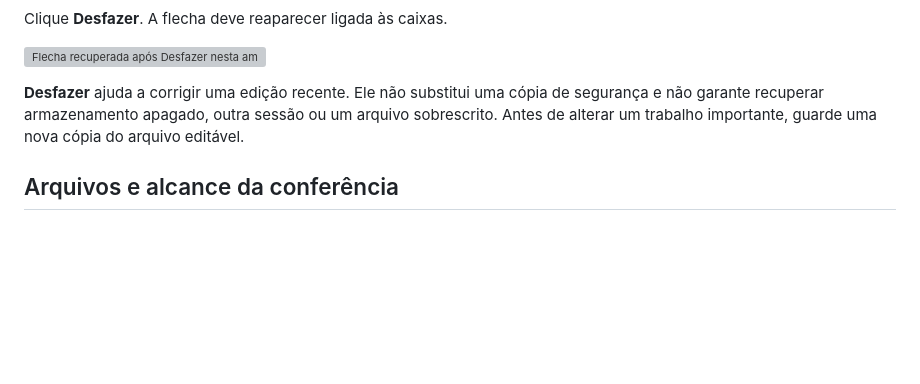
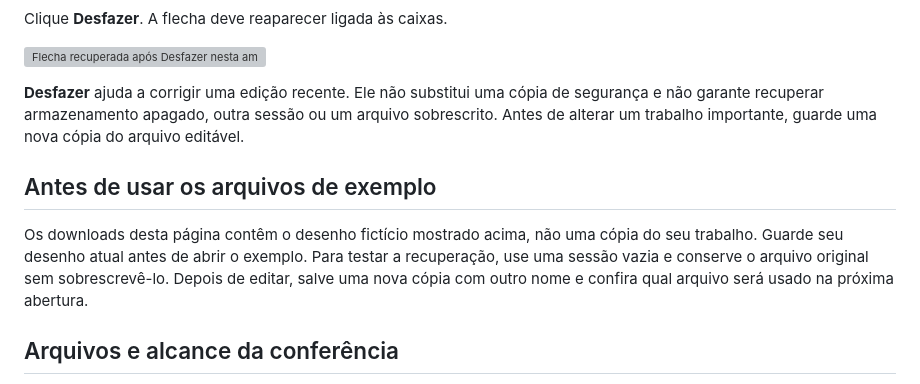
Before and after one commit to joaodeluca/product-knowledge-operations, a Markdown page: docs/excalidraw/SAVE-RESTORE.md, the part around the change. Drawn GitHub-style; blank space fills up the shorter version; grey boxes are pictures that could not be loaded.

Commit message:
docs: preserve current work before opening the drawing example

```diff
--- a/docs/excalidraw/SAVE-RESTORE.md
+++ b/docs/excalidraw/SAVE-RESTORE.md
@@ -40,6 +40,10 @@ Clique **Desfazer**. A flecha deve reaparecer ligada às caixas.
 
 **Desfazer** ajuda a corrigir uma edição recente. Ele não substitui uma cópia de segurança e não garante recuperar armazenamento apagado, outra sessão ou um arquivo sobrescrito. Antes de alterar um trabalho importante, guarde uma nova cópia do arquivo editável.
 
+## Antes de usar os arquivos de exemplo
+
+Os downloads desta página contêm o desenho fictício mostrado acima, não uma cópia do seu trabalho. Guarde seu desenho atual antes de abrir o exemplo. Para testar a recuperação, use uma sessão vazia e conserve o arquivo original sem sobrescrevê-lo. Depois de editar, salve uma nova cópia com outro nome e confira qual arquivo será usado na próxima abertura.
+
 ## Arquivos e alcance da conferência
 
 As imagens e o arquivo editável desta página são próprios. Você pode baixar os arquivos originais nas ligações acima. O [manifesto público](../../dist/excalidraw/files/manifest.json) identifica os quatro arquivos. Também estão disponíveis as capturas de [exclusão](https://github.com/joaodeluca/product-knowledge-operations/releases/download/help-2026-10-05/connector-deleted.png) e [recuperação](https://github.com/joaodeluca/product-knowledge-operations/releases/download/help-2026-10-05/connector-recovered.png). Essas capturas registram esta amostra; não são garantia geral do produto.
```
